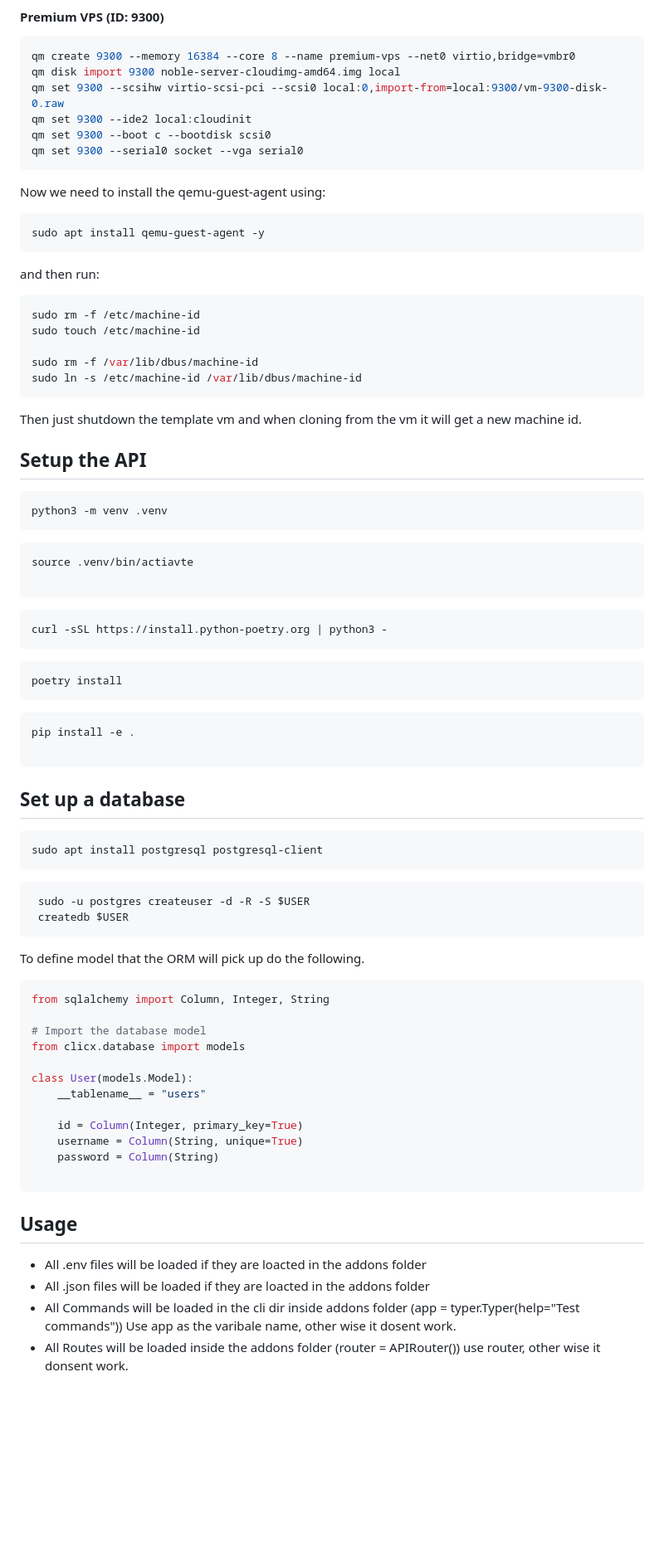
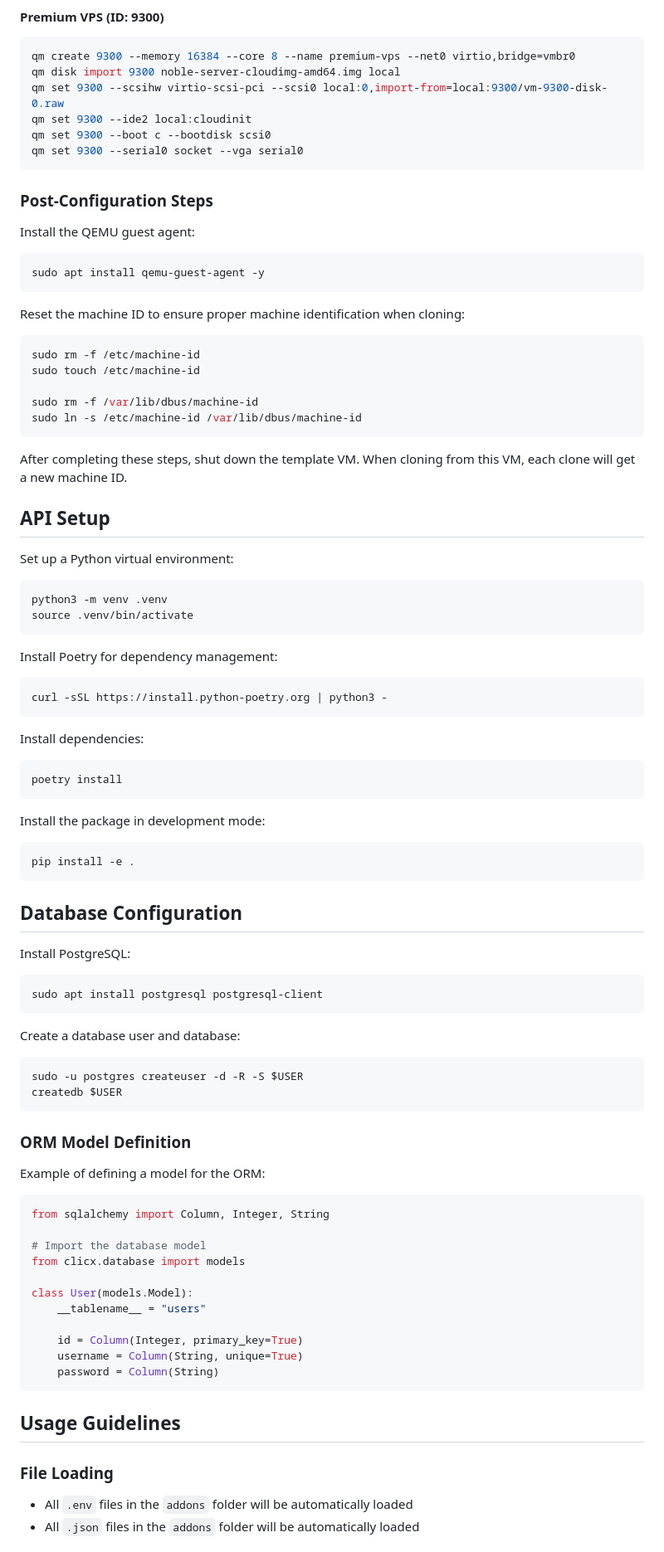
Before and after one commit to mart337i/deploy-it.dk, a Markdown page: README.md, the part around the change printed below. Shown: that part at 83% size. GitHub-like rendering; blank space fills up the shorter version.

````diff
--- a/README.md
+++ b/README.md
@@ -59,13 +75,15 @@ qm set 9300 --boot c --bootdisk scsi0
 qm set 9300 --serial0 socket --vga serial0
 ```
 
-Now we need to install the qemu-guest-agent using:
-```sh
+### Post-Configuration Steps
+
+Install the QEMU guest agent:
+```bash
 sudo apt install qemu-guest-agent -y
 ```
-and then run:
 
-```sh
+Reset the machine ID to ensure proper machine identification when cloning:
+```bash
 sudo rm -f /etc/machine-id
 sudo touch /etc/machine-id
 
@@ -73,43 +91,48 @@ sudo rm -f /var/lib/dbus/machine-id
 sudo ln -s /etc/machine-id /var/lib/dbus/machine-id
 ```
 
-Then just shutdown the template vm and when cloning from the vm it will get a new machine id.
+After completing these steps, shut down the template VM. When cloning from this VM, each clone will get a new machine ID.
 
-## Setup the API
-```sh
+## API Setup
+
+Set up a Python virtual environment:
+```bash
 python3 -m venv .venv
+source .venv/bin/activate
 ```
 
-```sh
-source .venv/bin/actiavte
-
-```
-```sh
+Install Poetry for dependency management:
+```bash
 curl -sSL https://install.python-poetry.org | python3 -
 ```
 
-```sh
+Install dependencies:
+```bash
 poetry install
 ```
 
-```sh
+Install the package in development mode:
+```bash
 pip install -e .
-
 ```
 
+## Database Configuration
 
-## Set up a database
-```sh
+Install PostgreSQL:
+```bash
 sudo apt install postgresql postgresql-client
 ```
 
-```sh
- sudo -u postgres createuser -d -R -S $USER
- createdb $USER
+Create a database user and database:
+```bash
+sudo -u postgres createuser -d -R -S $USER
+createdb $USER
 ```
 
-To define model that the ORM will pick up do the following.
-```py
+### ORM Model Definition
+
+Example of defining a model for the ORM:
+```python
 from sqlalchemy import Column, Integer, String
 
 # Import the database model
@@ -121,13 +144,11 @@ class User(models.Model):
     id = Column(Integer, primary_key=True)
     username = Column(String, unique=True)
     password = Column(String)
-
 ```
 
-## Usage
+## Usage Guidelines
 
-- All .env files will be loaded if they are loacted in the addons folder
-- All .json files will be loaded if they are loacted in the addons folder
-- All Commands will be loaded in the cli dir inside addons folder (app = typer.Typer(help="Test commands")) Use app as the varibale name, other wise it dosent work.
-- All Routes will be loaded inside the addons folder (router = APIRouter()) use router, other wise it donsent work.
+### File Loading
+- All `.env` files in the `addons` folder will be automatically loaded
+- All `.json` files in the `addons` folder will be automatically loaded
 
````
Also changed, not shown: other parts of README.md (+45 -25 lines).
